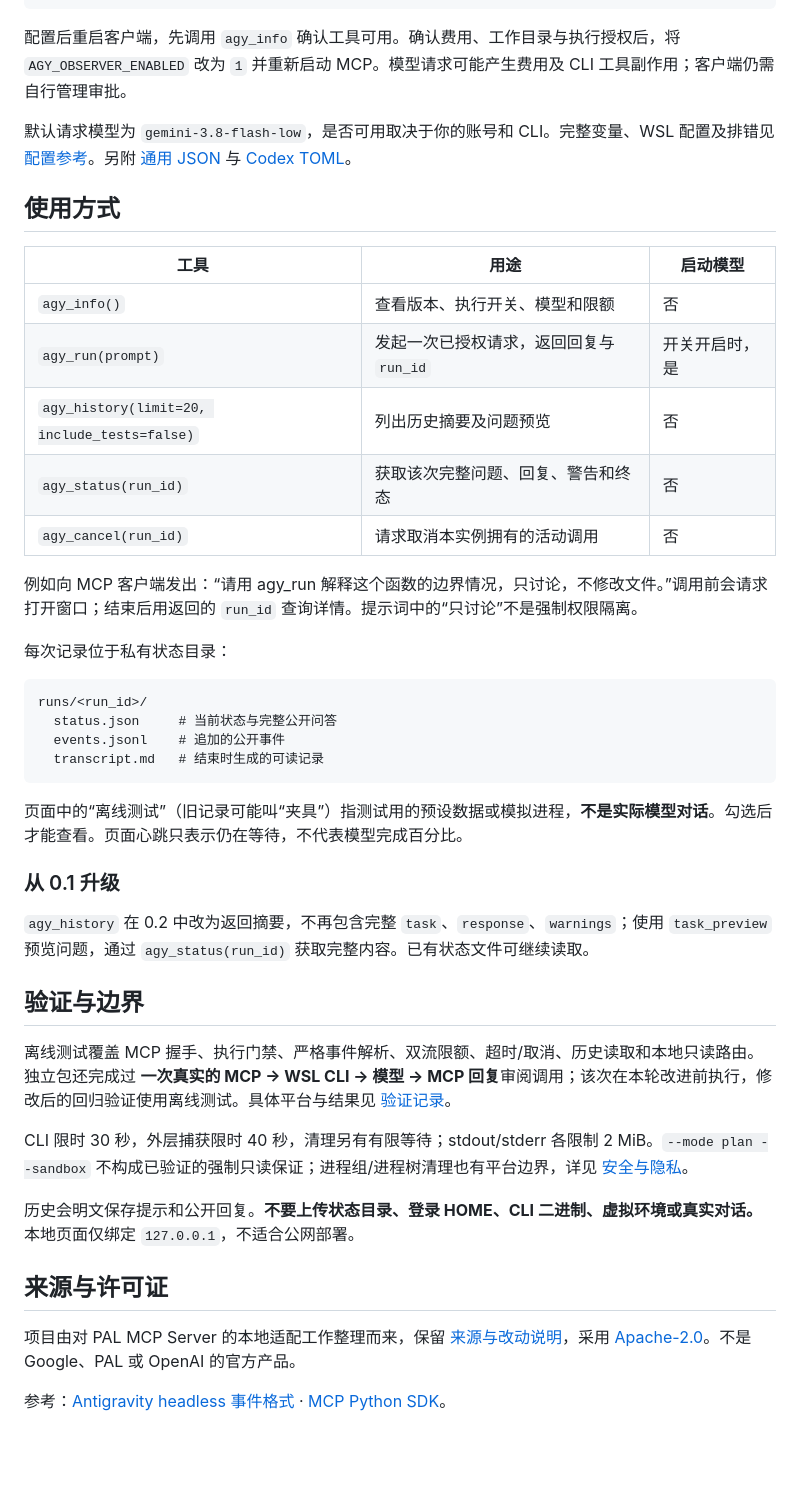
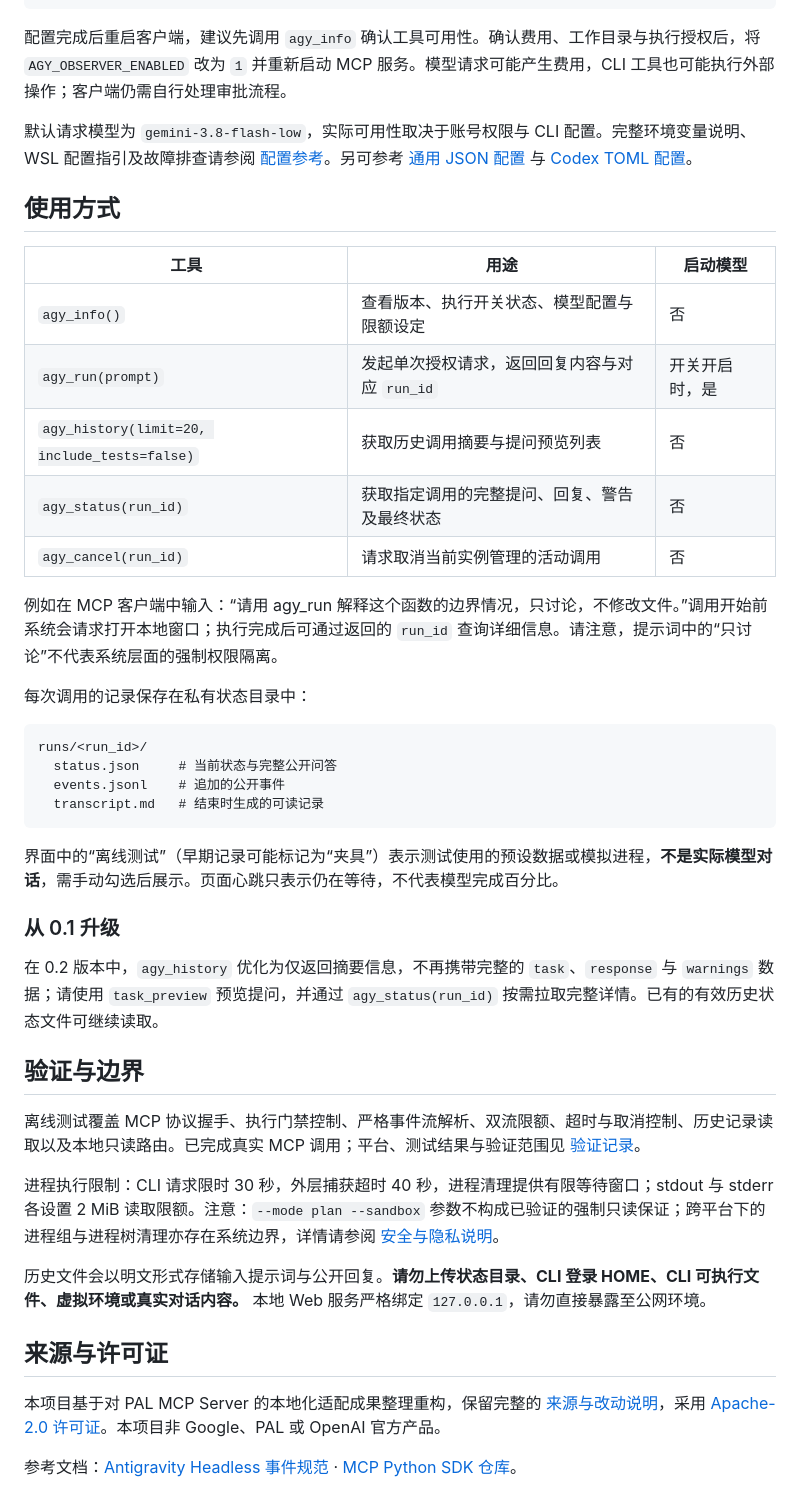
Before and after one commit to horizonmax11-sketch/agy-observer-mcp, a Markdown page: README.md, the part around one of its changes. Drawn GitHub-style; blank space fills up the shorter version.

````diff
--- a/README.md
+++ b/README.md
@@ -61,23 +61,23 @@ python3 -m venv .venv
 }
 ```
 
-配置后重启客户端，先调用 `agy_info` 确认工具可用。确认费用、工作目录与执行授权后，将 `AGY_OBSERVER_ENABLED` 改为 `1` 并重新启动 MCP。模型请求可能产生费用及 CLI 工具副作用；客户端仍需自行管理审批。
+配置完成后重启客户端，建议先调用 `agy_info` 确认工具可用性。确认费用、工作目录与执行授权后，将 `AGY_OBSERVER_ENABLED` 改为 `1` 并重新启动 MCP 服务。模型请求可能产生费用，CLI 工具也可能执行外部操作；客户端仍需自行处理审批流程。
 
-默认请求模型为 `gemini-3.8-flash-low`，是否可用取决于你的账号和 CLI。完整变量、WSL 配置及排错见 [配置参考](docs/configuration.md)。另附 [通用 JSON](examples/mcp.json) 与 [Codex TOML](examples/codex-config.toml)。
+默认请求模型为 `gemini-3.8-flash-low`，实际可用性取决于账号权限与 CLI 配置。完整环境变量说明、WSL 配置指引及故障排查请参阅 [配置参考](docs/configuration.md)。另可参考 [通用 JSON 配置](examples/mcp.json) 与 [Codex TOML 配置](examples/codex-config.toml)。
 
 ## 使用方式
 
 | 工具 | 用途 | 启动模型 |
 | --- | --- | --- |
-| `agy_info()` | 查看版本、执行开关、模型和限额 | 否 |
-| `agy_run(prompt)` | 发起一次已授权请求，返回回复与 `run_id` | 开关开启时，是 |
-| `agy_history(limit=20, include_tests=false)` | 列出历史摘要及问题预览 | 否 |
-| `agy_status(run_id)` | 获取该次完整问题、回复、警告和终态 | 否 |
-| `agy_cancel(run_id)` | 请求取消本实例拥有的活动调用 | 否 |
+| `agy_info()` | 查看版本、执行开关状态、模型配置与限额设定 | 否 |
+| `agy_run(prompt)` | 发起单次授权请求，返回回复内容与对应 `run_id` | 开关开启时，是 |
+| `agy_history(limit=20, include_tests=false)` | 获取历史调用摘要与提问预览列表 | 否 |
+| `agy_status(run_id)` | 获取指定调用的完整提问、回复、警告及最终状态 | 否 |
+| `agy_cancel(run_id)` | 请求取消当前实例管理的活动调用 | 否 |
 
-例如向 MCP 客户端发出：“请用 agy_run 解释这个函数的边界情况，只讨论，不修改文件。”调用前会请求打开窗口；结束后用返回的 `run_id` 查询详情。提示词中的“只讨论”不是强制权限隔离。
+例如在 MCP 客户端中输入：“请用 agy_run 解释这个函数的边界情况，只讨论，不修改文件。”调用开始前系统会请求打开本地窗口；执行完成后可通过返回的 `run_id` 查询详细信息。请注意，提示词中的“只讨论”不代表系统层面的强制权限隔离。
 
-每次记录位于私有状态目录：
+每次调用的记录保存在私有状态目录中：
 
 ```text
 runs/<run_id>/
@@ -86,22 +86,22 @@ runs/<run_id>/
   transcript.md   # 结束时生成的可读记录
 ```
 
-页面中的“离线测试”（旧记录可能叫“夹具”）指测试用的预设数据或模拟进程，**不是实际模型对话**。勾选后才能查看。页面心跳只表示仍在等待，不代表模型完成百分比。
+界面中的“离线测试”（早期记录可能标记为“夹具”）表示测试使用的预设数据或模拟进程，**不是实际模型对话**，需手动勾选后展示。页面心跳只表示仍在等待，不代表模型完成百分比。
 
 ### 从 0.1 升级
 
-`agy_history` 在 0.2 中改为返回摘要，不再包含完整 `task`、`response`、`warnings`；使用 `task_preview` 预览问题，通过 `agy_status(run_id)` 获取完整内容。已有状态文件可继续读取。
+在 0.2 版本中，`agy_history` 优化为仅返回摘要信息，不再携带完整的 `task`、`response` 与 `warnings` 数据；请使用 `task_preview` 预览提问，并通过 `agy_status(run_id)` 按需拉取完整详情。已有的有效历史状态文件可继续读取。
 
 ## 验证与边界
 
-离线测试覆盖 MCP 握手、执行门禁、严格事件解析、双流限额、超时/取消、历史读取和本地只读路由。独立包还完成过 **一次真实的 MCP → WSL CLI → 模型 → MCP 回复**审阅调用；该次在本轮改进前执行，修改后的回归验证使用离线测试。具体平台与结果见 [验证记录](docs/validation.md)。
+离线测试覆盖 MCP 协议握手、执行门禁控制、严格事件流解析、双流限额、超时与取消控制、历史记录读取以及本地只读路由。已完成真实 MCP 调用；平台、测试结果与验证范围见 [验证记录](docs/validation.md)。
 
-CLI 限时 30 秒，外层捕获限时 40 秒，清理另有有限等待；stdout/stderr 各限制 2 MiB。`--mode plan --sandbox` 不构成已验证的强制只读保证；进程组/进程树清理也有平台边界，详见 [安全与隐私](SECURITY.md)。
+进程执行限制：CLI 请求限时 30 秒，外层捕获超时 40 秒，进程清理提供有限等待窗口；stdout 与 stderr 各设置 2 MiB 读取限额。注意：`--mode plan --sandbox` 参数不构成已验证的强制只读保证；跨平台下的进程组与进程树清理亦存在系统边界，详情请参阅 [安全与隐私说明](SECURITY.md)。
 
-历史会明文保存提示和公开回复。**不要上传状态目录、登录 HOME、CLI 二进制、虚拟环境或真实对话。** 本地页面仅绑定 `127.0.0.1`，不适合公网部署。
+历史文件会以明文形式存储输入提示词与公开回复。**请勿上传状态目录、CLI 登录 HOME、CLI 可执行文件、虚拟环境或真实对话内容。** 本地 Web 服务严格绑定 `127.0.0.1`，请勿直接暴露至公网环境。
 
 ## 来源与许可证
 
-项目由对 PAL MCP Server 的本地适配工作整理而来，保留 [来源与改动说明](NOTICE)，采用 [Apache-2.0](LICENSE)。不是 Google、PAL 或 OpenAI 的官方产品。
+本项目基于对 PAL MCP Server 的本地化适配成果整理重构，保留完整的 [来源与改动说明](NOTICE)，采用 [Apache-2.0 许可证](LICENSE)。本项目非 Google、PAL 或 OpenAI 官方产品。
 
-参考：[Antigravity headless 事件格式](https://antigravity.google/docs/cli/headless/) · [MCP Python SDK](https://github.com/modelcontextprotocol/python-sdk)。
+参考文档：[Antigravity Headless 事件规范](https://antigravity.google/docs/cli/headless/) · [MCP Python SDK 仓库](https://github.com/modelcontextprotocol/python-sdk)。
````
Also changed, not shown: other parts of README.md (+11 -11 lines), docs/validation.md (+6 -2 lines), docs/demo.png, 3 other files.
